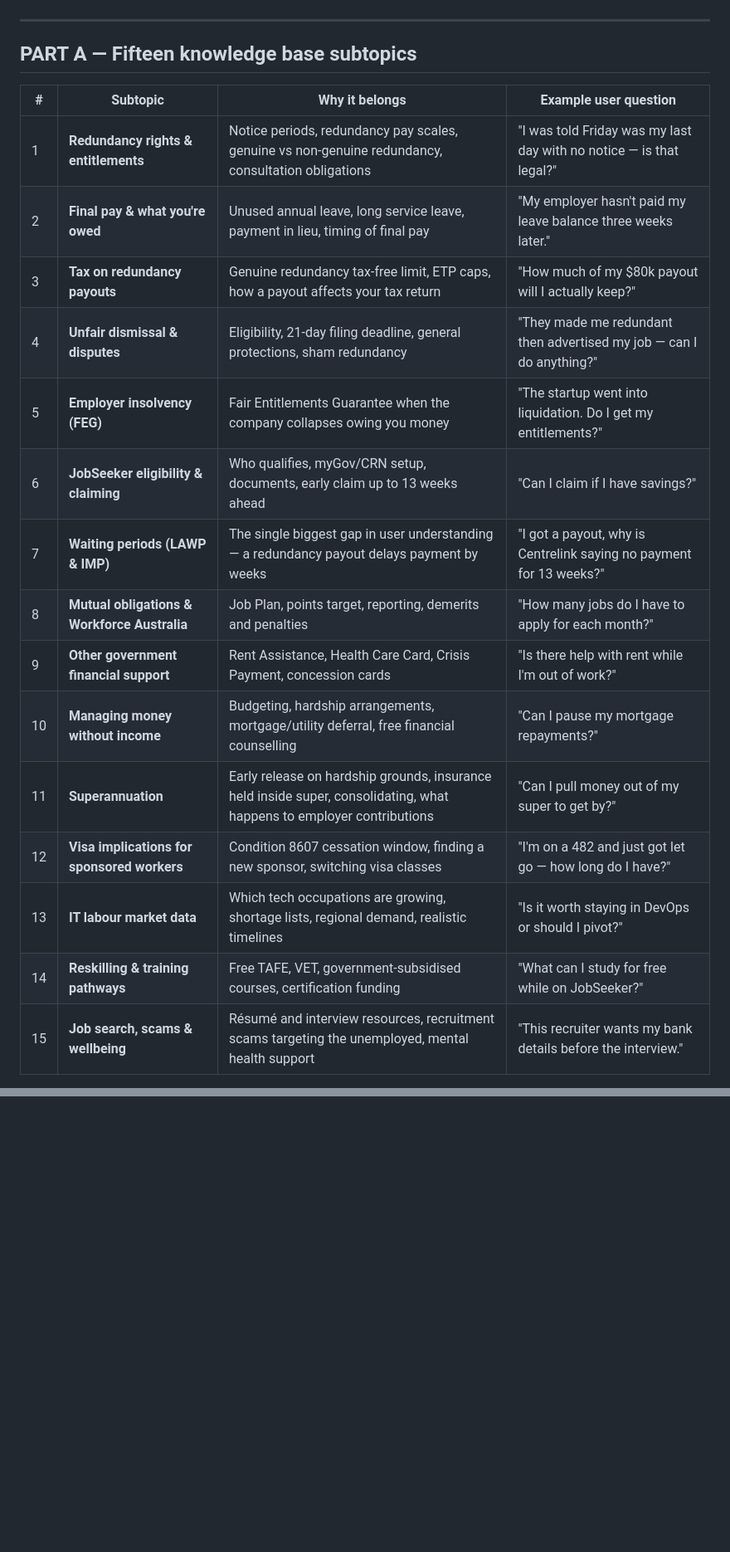
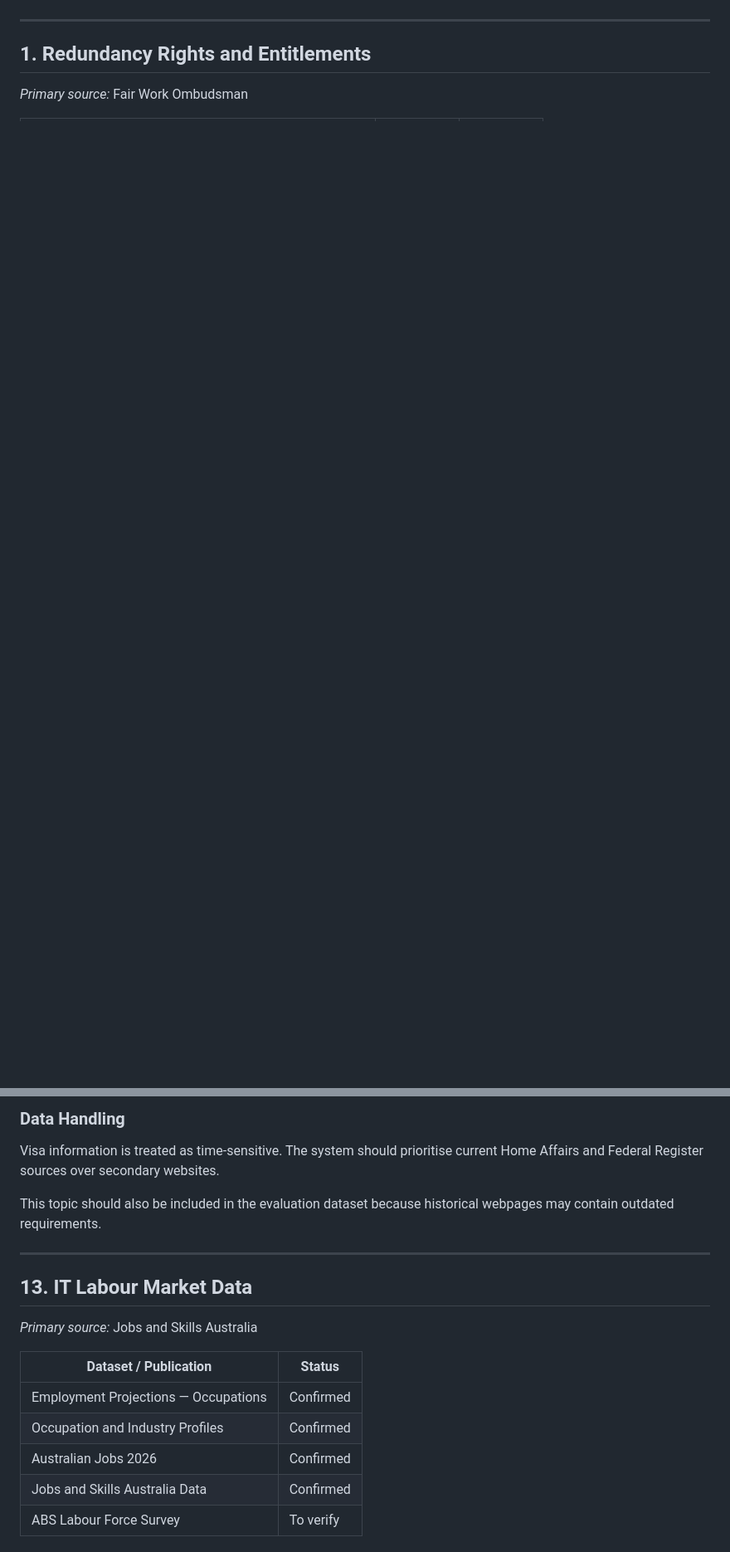
Before and after one commit to dj-darknight/govassist-rag, a Markdown page: docs/knowledge_base_plan.md, 2 parts joined by grey strips. Shown at 83% size. GitHub-like rendering; blank space fills up the shorter version.

```diff
--- a/docs/knowledge_base_plan.md
+++ b/docs/knowledge_base_plan.md
@@ -7,23 +20,7 @@ lost an IT/tech role through redundancy or termination.
 
 ---
 
-## PART A — Fifteen knowledge base subtopics
+## 1. Redundancy Rights and Entitlements
 
-| # | Subtopic | Why it belongs | Example user question |
-|---|---|---|---|
-| 1 | **Redundancy rights & entitlements** | Notice periods, redundancy pay scales, genuine vs non-genuine redundancy, consultation obligations | "I was told Friday was my last day with no notice — is that legal?" |
-| 2 | **Final pay & what you're owed** | Unused annual leave, long service leave, payment in lieu, timing of final pay | "My employer hasn't paid my leave balance three weeks later." |
-| 3 | **Tax on redundancy payouts** | Genuine redundancy tax-free limit, ETP caps, how a payout affects your tax return | "How much of my $80k payout will I actually keep?" |
-| 4 | **Unfair dismissal & disputes** | Eligibility, 21-day filing deadline, general protections, sham redundancy | "They made me redundant then advertised my job — can I do anything?" |
-| 5 | **Employer insolvency (FEG)** | Fair Entitlements Guarantee when the company collapses owing you money | "The startup went into liquidation. Do I get my entitlements?" |
-| 6 | **JobSeeker eligibility & claiming** | Who qualifies, myGov/CRN setup, documents, early claim up to 13 weeks ahead | "Can I claim if I have savings?" |
-| 7 | **Waiting periods (LAWP & IMP)** | The single biggest gap in user understanding — a redundancy payout delays payment by weeks | "I got a payout, why is Centrelink saying no payment for 13 weeks?" |
-| 8 | **Mutual obligations & Workforce Australia** | Job Plan, points target, reporting, demerits and penalties | "How many jobs do I have to apply for each month?" |
-| 9 | **Other government financial support** | Rent Assistance, Health Care Card, Crisis Payment, concession cards | "Is there help with rent while I'm out of work?" |
-| 10 | **Managing money without income** | Budgeting, hardship arrangements, mortgage/utility deferral, free financial counselling | "Can I pause my mortgage repayments?" |
-| 11 | **Superannuation** | Early release on hardship grounds, insurance held inside super, consolidating, what happens to employer contributions | "Can I pull money out of my super to get by?" |
-| 12 | **Visa implications for sponsored workers** | Condition 8607 cessation window, finding a new sponsor, switching visa classes | "I'm on a 482 and just got let go — how long do I have?" |
-| 13 | **IT labour market data** | Which tech occupations are growing, shortage lists, regional demand, realistic timelines | "Is it worth staying in DevOps or should I pivot?" |
-| 14 | **Reskilling & training pathways** | Free TAFE, VET, government-subsidised courses, certification funding | "What can I study for free while on JobSeeker?" |
-| 15 | **Job search, scams & wellbeing** | Résumé and interview resources, recruitment scams targeting the unemployed, mental health support | "This recruiter wants my bank details before the interview." |
+*Primary source:* Fair Work Ombudsman
 
@@ -189,0 +257,20 @@ optimising BERTScore alone.
+### Data Handling
+
+Visa information is treated as time-sensitive. The system should prioritise current Home Affairs and Federal Register sources over secondary websites.
+
+This topic should also be included in the evaluation dataset because historical webpages may contain outdated requirements.
+
+---
+
+## 13. IT Labour Market Data
+
+*Primary source:* Jobs and Skills Australia
+
+| Dataset / Publication | Status |
+|---|---|
+| Employment Projections — Occupations | Confirmed |
+| Occupation and Industry Profiles | Confirmed |
+| Australian Jobs 2026 | Confirmed |
+| Jobs and Skills Australia Data | Confirmed |
+| ABS Labour Force Survey | To verify |
+
```
Also changed, not shown: other parts of docs/knowledge_base_plan.md (+321 -148 lines).
